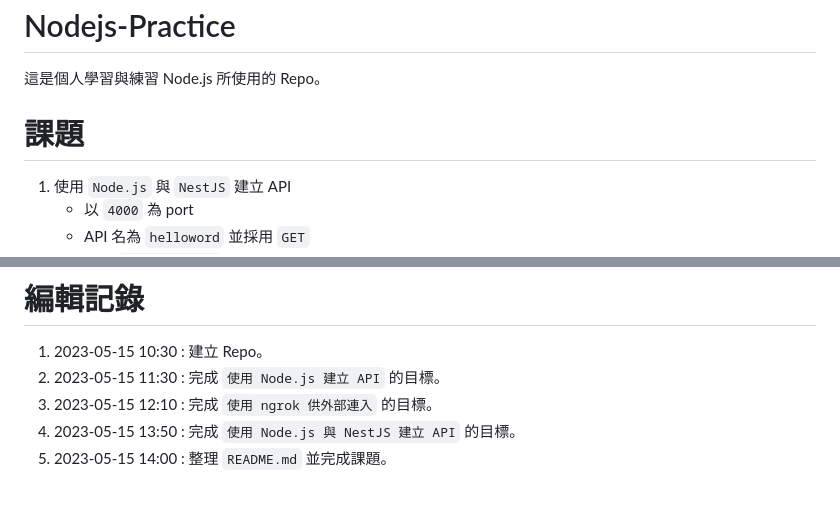
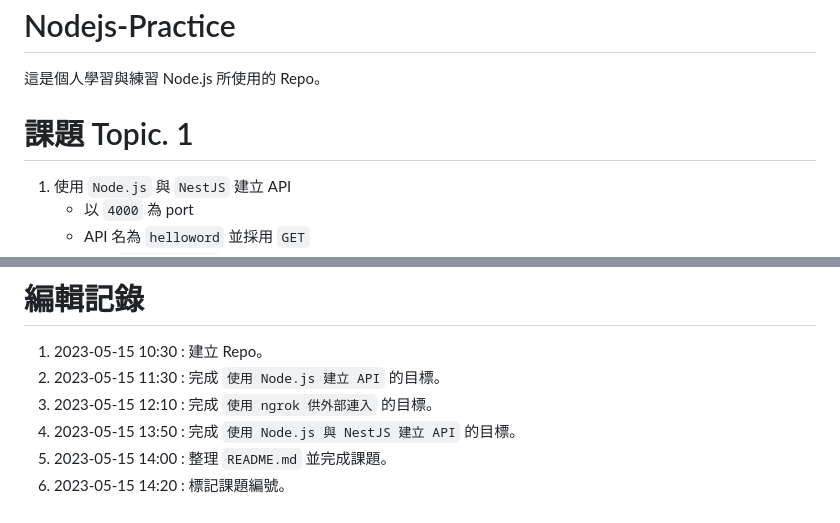
Before and after one commit to saketora95/Nodejs-Practice, a Markdown page: README.md, 2 parts joined by grey strips. GitHub-like rendering.

Commit message:
標記課題編號。

```diff
--- a/README.md
+++ b/README.md
@@ -1,7 +1,7 @@
 # Nodejs-Practice
 這是個人學習與練習 Node.js 所使用的 Repo。
 
-# 課題
+# 課題 Topic. 1
 1. 使用 `Node.js` 與 `NestJS` 建立 API
     - 以 `4000` 為 port
     - API 名為 `helloword` 並採用 `GET`
@@ -99,3 +99,4 @@ export class HelloworldController {
 3. 2023-05-15 12:10 : 完成 `使用 ngrok 供外部連入` 的目標。
 4. 2023-05-15 13:50 : 完成 `使用 Node.js 與 NestJS 建立 API` 的目標。
 5. 2023-05-15 14:00 : 整理 `README.md` 並完成課題。
+6. 2023-05-15 14:20 : 標記課題編號。
```
